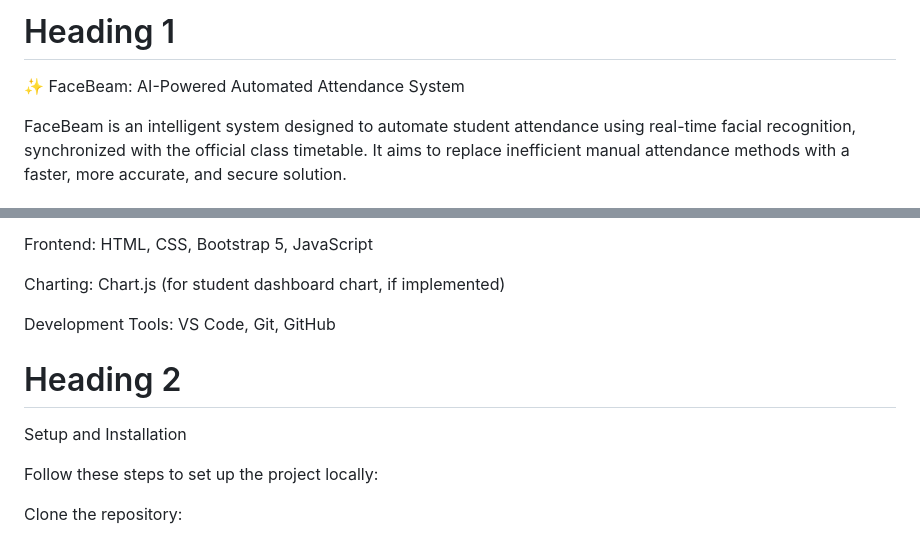
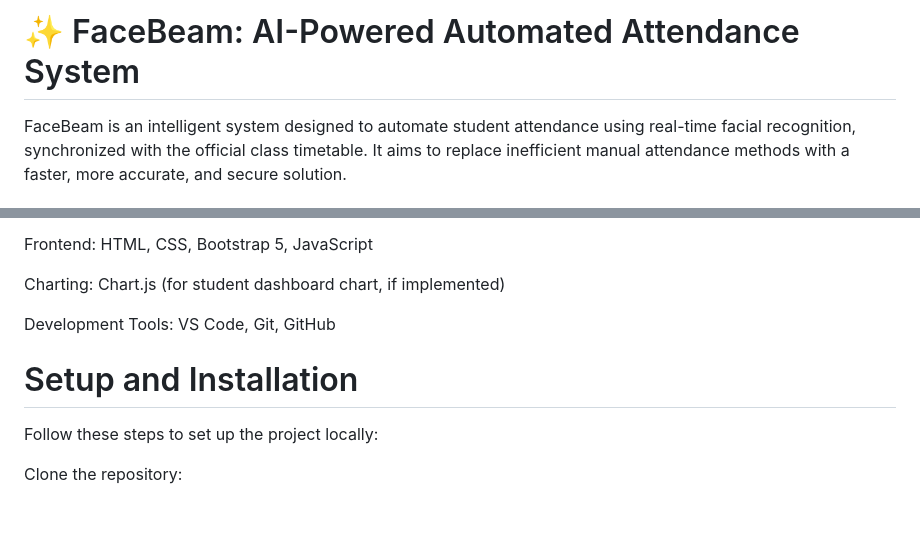
Before and after one commit to Jat-droid/FaceBeam, a Markdown page: README.md, 2 parts joined by grey strips. Drawn GitHub-style; blank space fills up the shorter version.

```diff
--- a/README.md
+++ b/README.md
@@ -1,5 +1,5 @@
-# Heading 1
-✨ FaceBeam: AI-Powered Automated Attendance System
+
+# ✨ FaceBeam: AI-Powered Automated Attendance System
 
 FaceBeam is an intelligent system designed to automate student attendance using real-time facial recognition, synchronized with the official class timetable. It aims to replace inefficient manual attendance methods with a faster, more accurate, and secure solution.
 ## Screenshots
@@ -60,8 +59,8 @@ Frontend: HTML, CSS, Bootstrap 5, JavaScript
 Charting: Chart.js (for student dashboard chart, if implemented)
 
 Development Tools: VS Code, Git, GitHub
-# Heading 2
-Setup and Installation
+
+# Setup and Installation
 
 Follow these steps to set up the project locally:
 
```
Also changed, not shown: other parts of README.md (+23 -24 lines).
